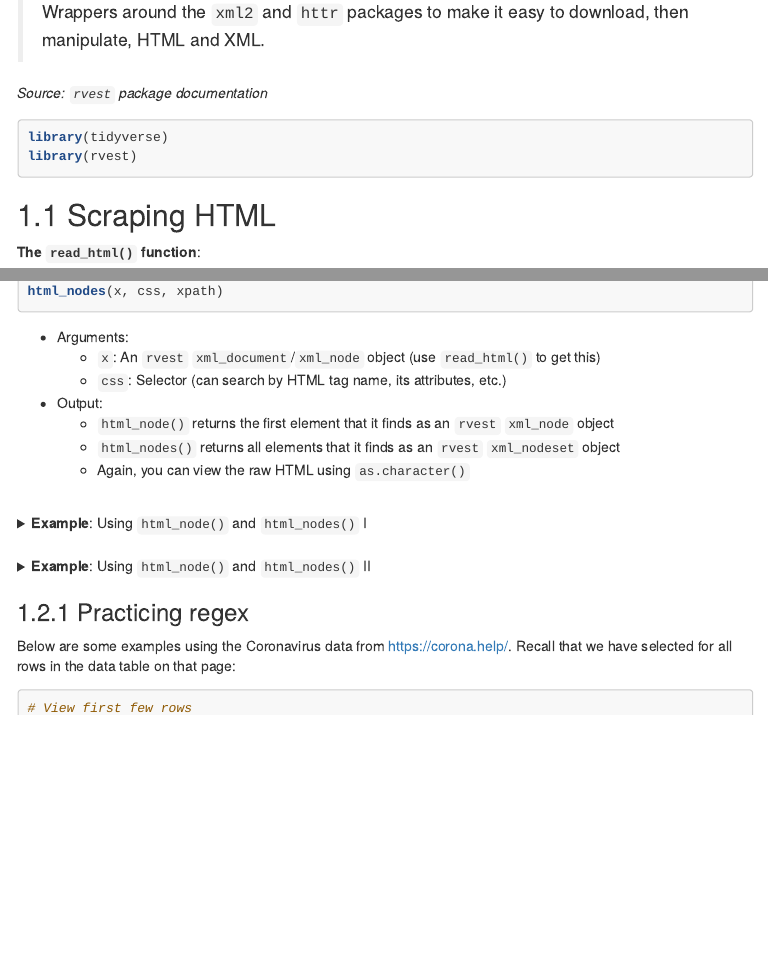
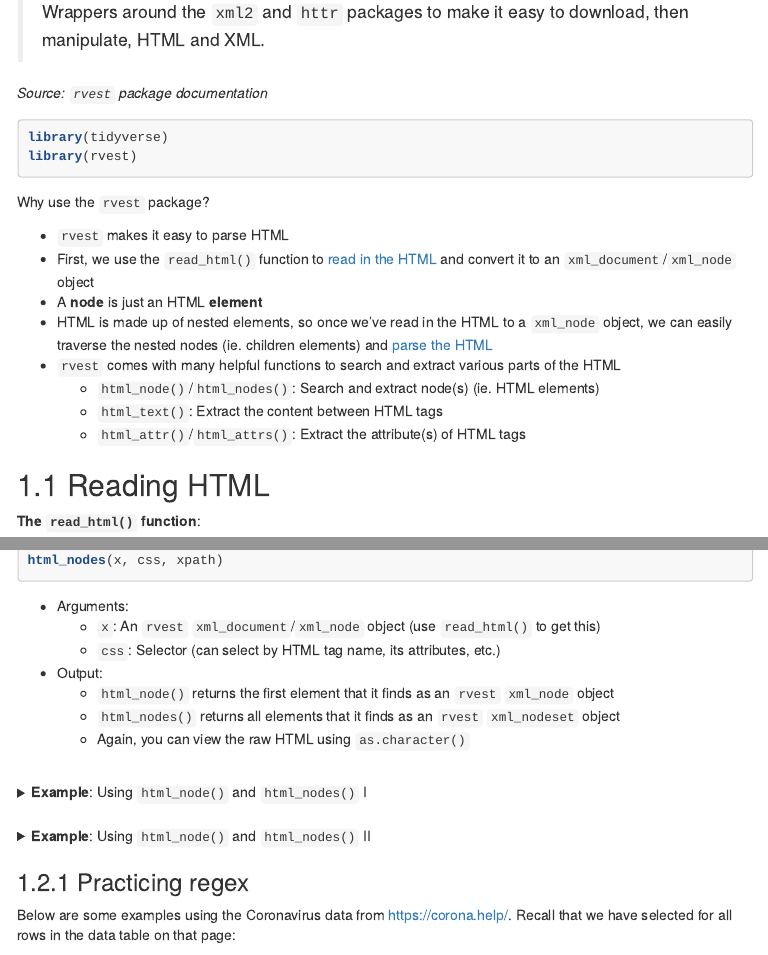
Before and after one commit to Rucla-ed/rclass2, an R Markdown document (lectures/strings/parsing_html.Rmd): the page in a window 1100 px wide, from 150 px down, and a second part further down, joined at a grey line. The pictures show the output file lectures/strings/parsing_html.html that the author committed with the source, opened offline; menus at the side of the page are left out; long lines of code are wrapped.

Commit message:
add to rvest intro

````diff
--- a/lectures/strings/parsing_html.Rmd
+++ b/lectures/strings/parsing_html.Rmd
@@ -30,7 +30,19 @@ library(tidyverse)
 library(rvest)
 ```
 
-## Scraping HTML
+Why use the `rvest` package?
+
+- `rvest` makes it easy to parse HTML
+- First, we use the `read_html()` function to [read in the HTML](#reading-html) and convert it to an `xml_document`/`xml_node` object
+- A **node** is just an HTML **element**
+- HTML is made up of nested elements, so once we've read in the HTML to a `xml_node` object, we can easily traverse the nested nodes (ie. children elements) and [parse the HTML](#parsing-html)
+- `rvest` comes with many helpful functions to search and extract various parts of the HTML
+  - `html_node()`/`html_nodes()`: Search and extract node(s) (ie. HTML elements)
+  - `html_text()`: Extract the content between HTML tags
+  - `html_attr()`/`html_attrs()`: Extract the attribute(s) of HTML tags
+
+
+## Reading HTML
 
 __The `read_html()` function__:
 
@@ -101,7 +113,7 @@ html_nodes(x, css, xpath)
 
 - Arguments:
   - `x`: An `rvest` `xml_document`/`xml_node` object (use `read_html()` to get this)
-  - `css`: Selector (can search by HTML tag name, its attributes, etc.)
+  - `css`: Selector (can select by HTML tag name, its attributes, etc.)
 - Output:
   - `html_node()` returns the first element that it finds as an `rvest` `xml_node` object
   - `html_nodes()` returns all elements that it finds as an `rvest` `xml_nodeset` object
````
Also changed, not shown: lectures/strings/parsing_html.html, lectures/strings/parsing_html.md.
